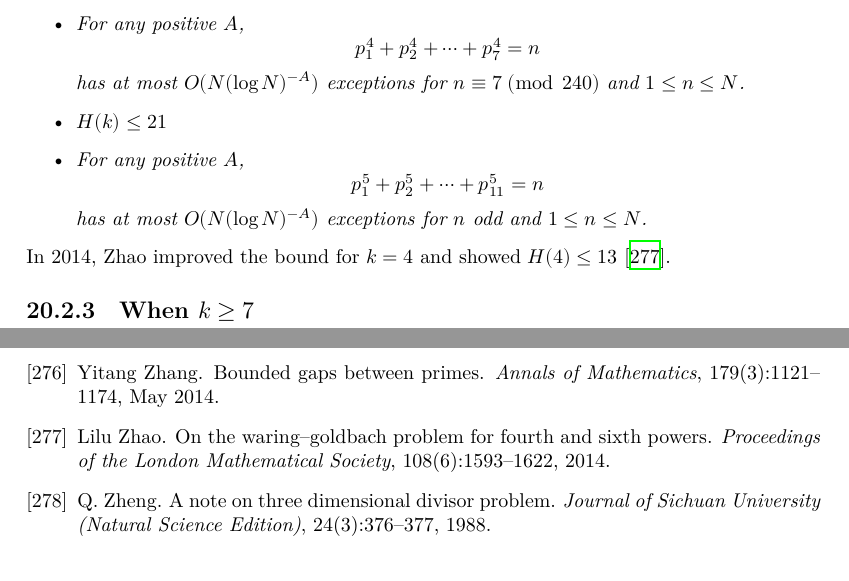
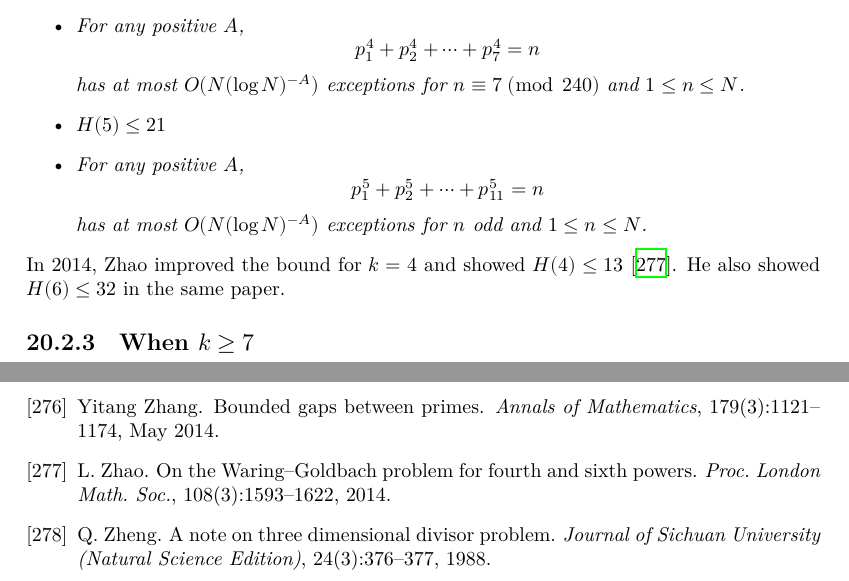
Before and after one commit to teorth/expdb, a LaTeX thesis (blueprint/src/print.tex, which reads blueprint/src/chapter/waring-goldbach-schnirelman.tex): two parts of pages 161 and 178 of 178, joined at a grey line, cut so that both start at the same text. Compiled offline with XeLaTeX.

Commit message:
Update waring-goldbach-schnirelman.tex

```diff
--- a/blueprint/src/chapter/waring-goldbach-schnirelman.tex
+++ b/blueprint/src/chapter/waring-goldbach-schnirelman.tex
@@ -203,14 +203,14 @@ Finding the value of $H(k)$ is the main focus of the modern Waring-Goldbach prob
         \item For any positive $A$,
         $$p_1^4+p_2^4+\cdots+p_7^4=n$$
         has at most $O(N(\log N)^{-A})$ exceptions for $n\equiv 7\;(\operatorname{mod}\; 240)$ and $1\le n\le N$.
-        \item $H(k)\le21$
+        \item $H(5)\le21$
         \item For any positive $A$,
         $$p_1^5+p_2^5+\cdots+p_{11}^5=n$$
         has at most $O(N(\log N)^{-A})$ exceptions for $n$ odd and $1\le n\le N$.
     \end{itemize}
 \end{theorem}
 
- In 2014, Zhao improved the bound for $k=4$ and showed $H(4)\le 13$ \cite{https://doi.org/10.1112/plms/pdt072}.
+ In 2014, Zhao improved the bound for $k=4$ and showed $H(4)\le 13$ \cite{Zhao_WaringGoldbach6}. He also showed $H(6)\le 32$ in the same paper.
 
 \subsection{When $k\ge7$}
 
```
